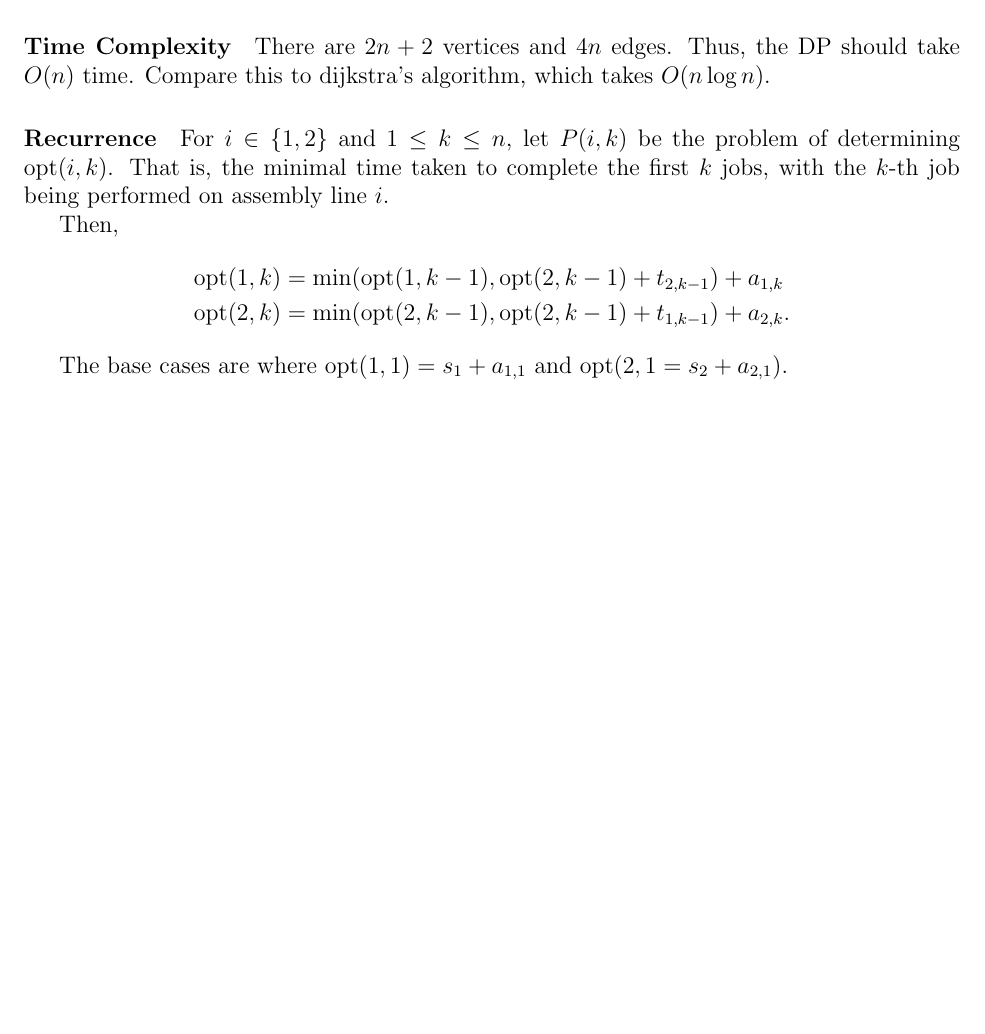
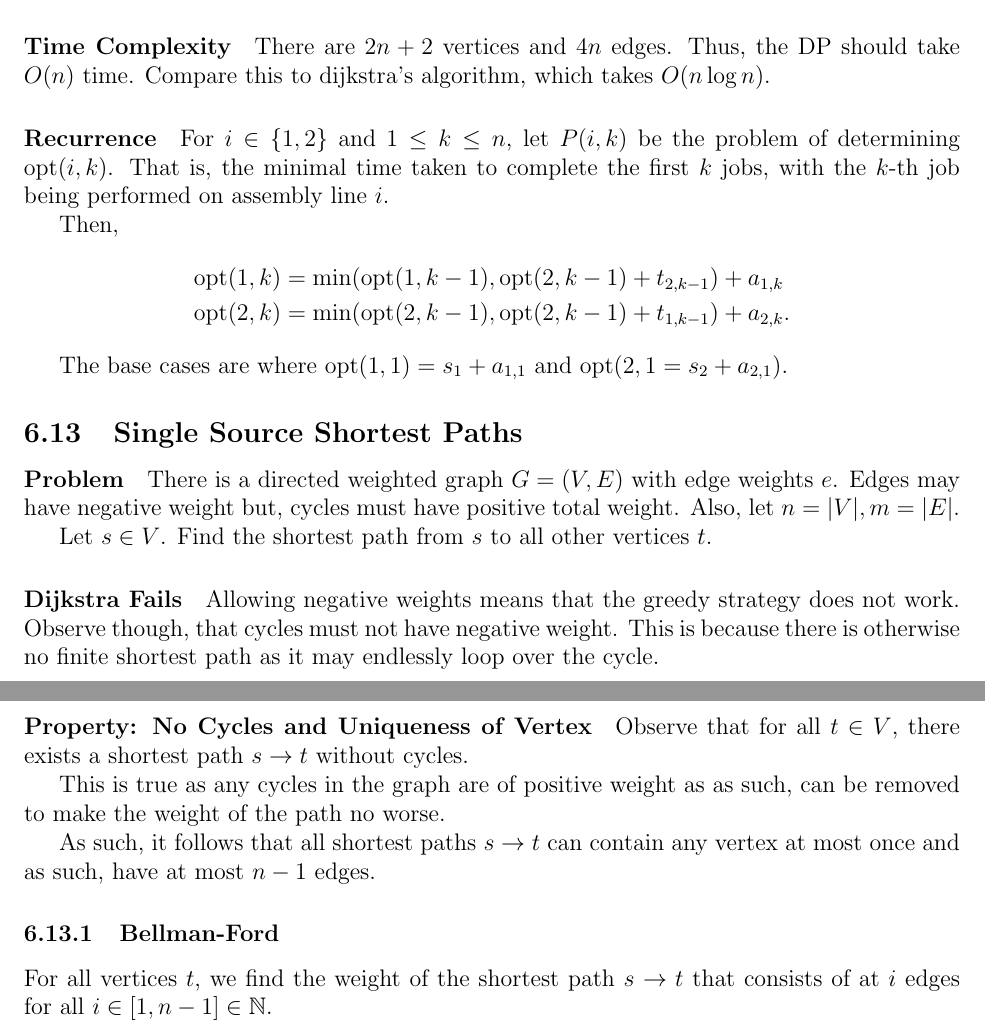
Before and after one commit to imagine-hussain/comp3121_notes, a LaTeX document (comp3121_main.tex, which reads dynamic_programming.tex): part of page 31 of 31 before the commit and two parts of pages 31 and 32 of 32 after it, the two joined at a grey line, cut so that both start at the same text, the shorter picture padded with empty space. Compiled offline with pdfLaTeX.

Commit message:
DP: start bellman ford

```diff
--- a/dynamic_programming.tex
+++ b/dynamic_programming.tex
@@ -658,6 +658,34 @@ Then,
 
 The base cases are where \(\opt(1, 1) = s_1 + a_{1, 1}\) and \(\opt(2, 1 = s_{2} + a_{2, 1})\).
 
+\subsection{Single Source Shortest Paths}
+
+\paragraph{Problem}
+There is a directed weighted graph \(G = (V, E)\) with edge weights  \(e\).
+Edges may have negative weight but, cycles must have positive total weight.
+Also, let  \(n = |V|, m = |E|\).
+
+Let \(s \in V\). Find the shortest path from \(s\) to all other vertices  \(t\).
+
+\paragraph{Dijkstra Fails}
+Allowing negative weights means that the greedy strategy does not work.
+Observe though, that cycles must not have negative weight. This is because
+there is otherwise no finite shortest path as it may endlessly loop over the
+cycle.
+
+\paragraph{Property: No Cycles and Uniqueness of Vertex}
+Observe that for all \(t \in V\), there exists a shortest path \(s \to  t\) without cycles.
+
+This is true as any cycles in the graph are of positive weight as as such, can
+be removed to make the weight of the path no worse.
+
+As such, it follows that all shortest paths \(s \to t\) can contain any vertex at most once
+and as such, have at most  \(n - 1\) edges.
+
+\subsubsection{Bellman-Ford}
+For all vertices \(t\), we find the weight of the shortest path  \(s \to t\)
+that consists of at \(i\) edges for all  \(i \in [1, n - 1] \in \mathbb{N}\).
+
 
 % \subsection{Multiplying chains of matrices}
 % \subsection{Longest Common Subsequence}
```
Also changed, not shown: comp3121_main.pdf.
